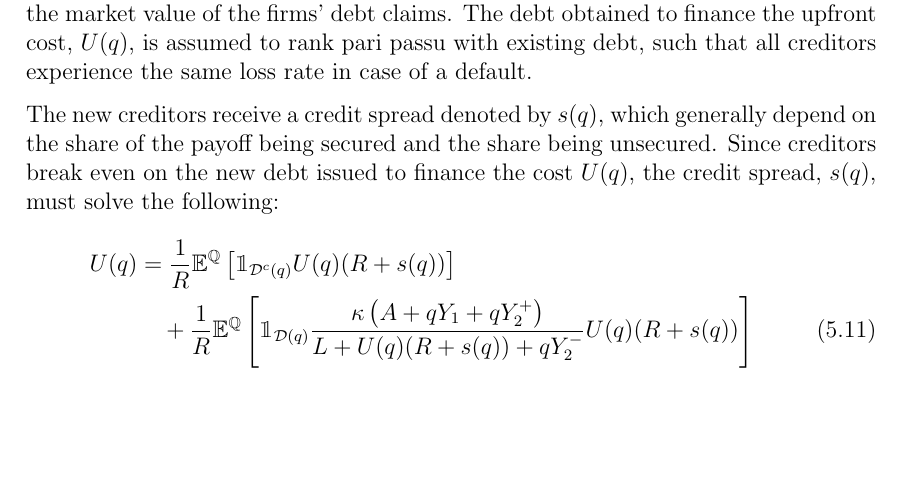
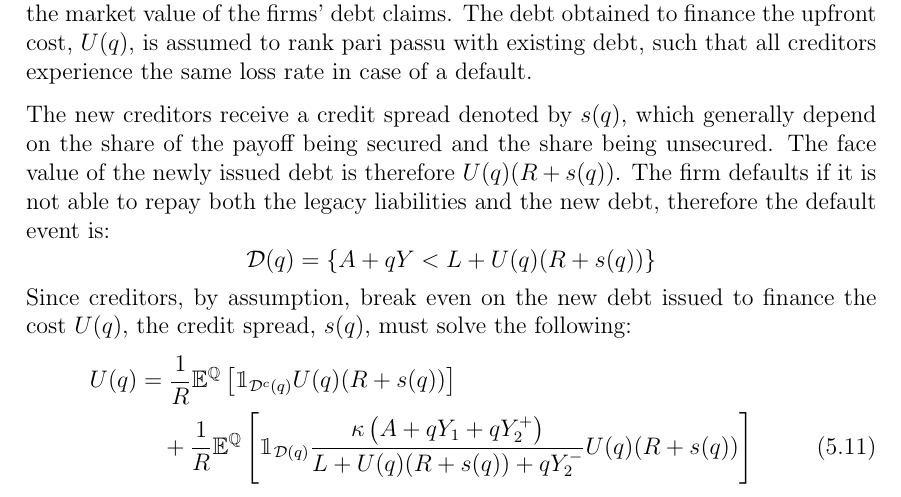
Before and after one commit to sebastianbaltser/master-thesis, a LaTeX thesis (thesis/main.tex, which reads thesis/content/body-matter/single-period-model/shareholders-financing-costs/funding-by-debt-issuance.tex): part of page 32 of 63, cut so that both start at the same text, the shorter picture padded with empty space. Compiled offline with pdfLaTeX.

Commit message:
Add default event to debt funding

```diff
--- a/thesis/content/body-matter/single-period-model/shareholders-financing-costs/funding-by-debt-issuance.tex
+++ b/thesis/content/body-matter/single-period-model/shareholders-financing-costs/funding-by-debt-issuance.tex
@@ -14,7 +14,17 @@
 
         The new creditors receive a credit spread denoted by $s(q)$,
         which generally depend on the share of the payoff being secured and the share being unsecured.
-        Since creditors break even on the new debt issued to finance the cost $U(q)$,
+        The face value of the newly issued debt is therefore $U(q)(R + s(q))$.
+        The firm defaults if it is not able to repay both the legacy liabilities and the new debt,
+        therefore the default event is:
+            \begin{equation*}
+                \mathcal{D}(q)
+                =
+                \{
+                    A + qY < L + U(q)(R + s(q))
+                \}
+            \end{equation*}
+        Since creditors, by assumption, break even on the new debt issued to finance the cost $U(q)$,
         the credit spread, $s(q)$, must solve the following:
             \begin{align}
                     U(q)
```
